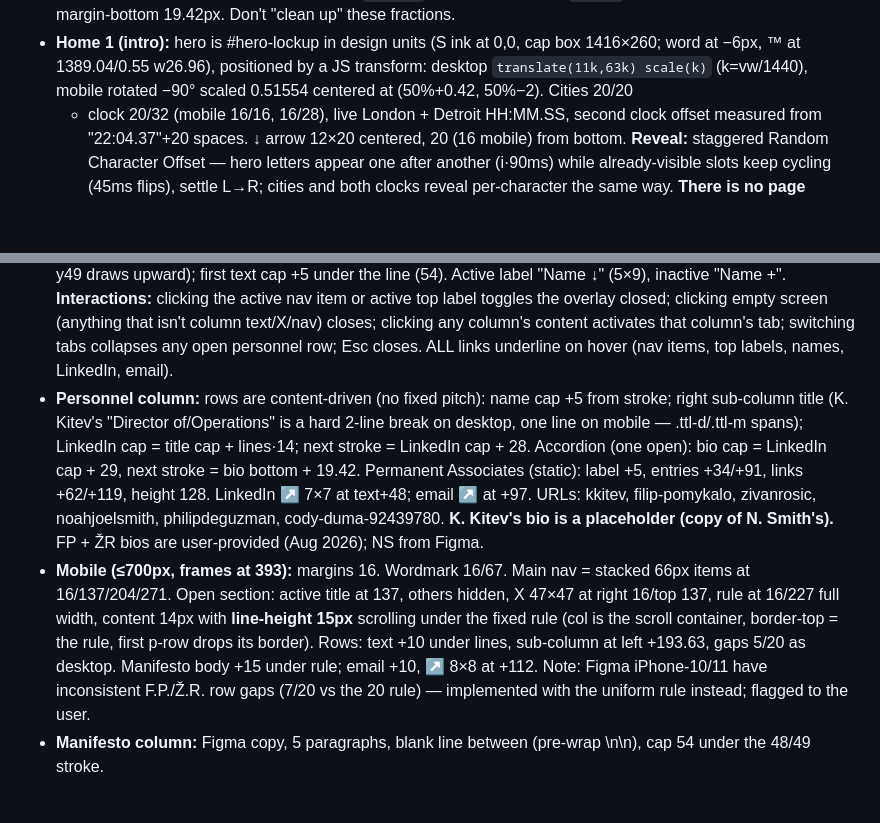
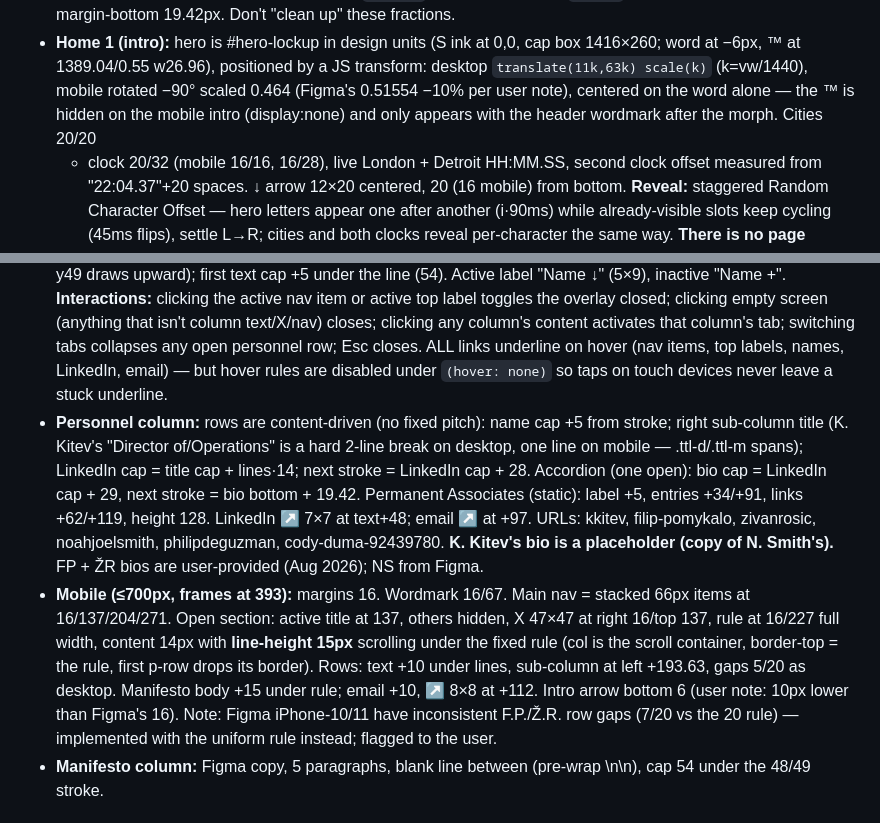
Before and after one commit to fpomykalo/severe, a Markdown page: CLAUDE.md, 2 parts joined by grey strips. Rendered like a GitHub page; blank space fills up the shorter version.

Commit message:
Document mobile intro deviations and touch hover guard in CLAUDE.md
Co-Authored-By: Claude Fable 5 <noreply@anthropic.com>
Claude-Session: https://claude.ai/code/session_011vGUpJx8GKa3hgDjQt1KA8

```diff
--- a/CLAUDE.md
+++ b/CLAUDE.md
@@ -54,7 +54,9 @@ assets/v3/svg/     tm.svg (7×3), x.svg (26×26), x-m.svg (47×47),
 - **Home 1 (intro):** hero is #hero-lockup in design units (S ink at 0,0,
   cap box 1416×260; word at −6px, ™ at 1389.04/0.55 w26.96), positioned by
   a JS transform: desktop `translate(11k,63k) scale(k)` (k=vw/1440), mobile
-  rotated −90° scaled 0.51554 centered at (50%+0.42, 50%−2). Cities 20/20
+  rotated −90° scaled 0.464 (Figma's 0.51554 −10% per user note), centered
+  on the word alone — the ™ is hidden on the mobile intro (display:none)
+  and only appears with the header wordmark after the morph. Cities 20/20
   + clock 20/32 (mobile 16/16, 16/28), live London + Detroit HH:MM.SS,
   second clock offset measured from "22:04.37"+20 spaces. ↓ arrow 12×20
   centered, 20 (16 mobile) from bottom.
@@ -82,7 +84,8 @@ assets/v3/svg/     tm.svg (7×3), x.svg (26×26), x-m.svg (47×47),
   column text/X/nav) closes; clicking any column's content activates that
   column's tab; switching tabs collapses any open personnel row; Esc
   closes. ALL links underline on hover (nav items, top labels, names,
-  LinkedIn, email).
+  LinkedIn, email) — but hover rules are disabled under `(hover: none)` so
+  taps on touch devices never leave a stuck underline.
 - **Personnel column:** rows are content-driven (no fixed pitch): name cap
   +5 from stroke; right sub-column title (K. Kitev's "Director
   of/Operations" is a hard 2-line break on desktop, one line on mobile —
@@ -101,7 +104,8 @@ assets/v3/svg/     tm.svg (7×3), x.svg (26×26), x-m.svg (47×47),
   rule (col is the scroll container, border-top = the rule, first p-row
   drops its border). Rows: text +10 under lines, sub-column at left
   +193.63, gaps 5/20 as desktop. Manifesto body +15 under rule; email +10,
-  ↗ 8×8 at +112. Note: Figma iPhone-10/11 have inconsistent F.P./Ž.R. row
+  ↗ 8×8 at +112. Intro arrow bottom 6 (user note: 10px lower than Figma's
+  16). Note: Figma iPhone-10/11 have inconsistent F.P./Ž.R. row
   gaps (7/20 vs the 20 rule) — implemented with the uniform rule instead;
   flagged to the user.
 - **Manifesto column:** Figma copy, 5 paragraphs, blank line between
```
